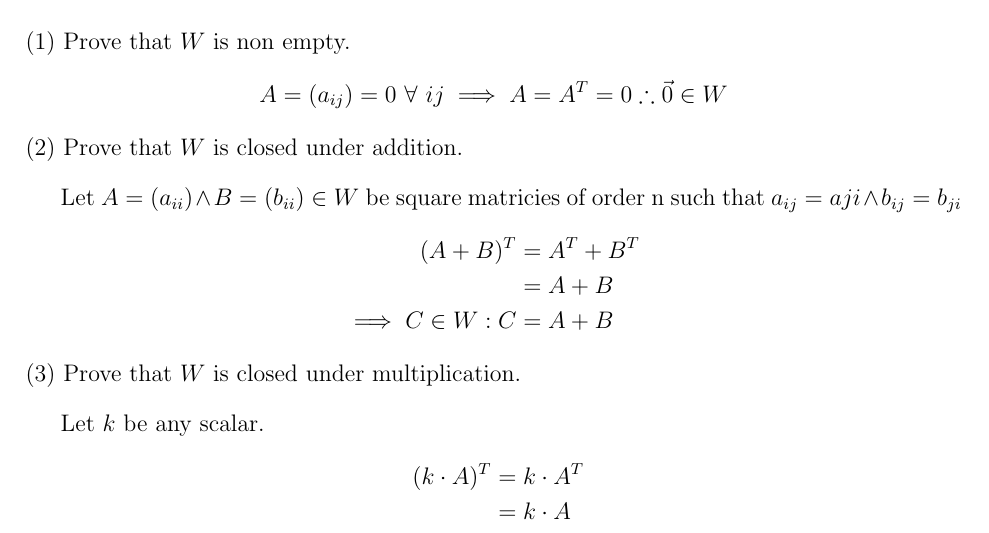
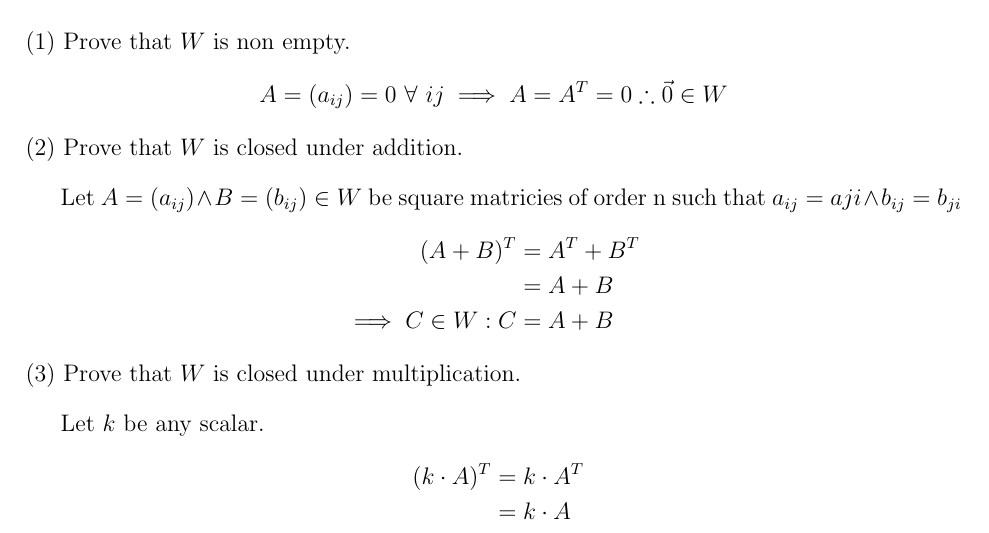
Before and after one commit to thesc1ent1st/linear-algebra, a LaTeX document (asg1/mwalk_asg1.tex): part of page 5 of 11, cut so that both start at the same text. Compiled offline with pdfLaTeX.

Commit message:
Finished

```diff
--- a/asg1/mwalk_asg1.tex
+++ b/asg1/mwalk_asg1.tex
@@ -211,7 +211,7 @@
         \end{align*}
         (2) Prove that $W$ is closed under addition.
 
-        Let $A = ({a_{ii}})\land B = ({b_{ii}})\in W$ be square matricies of order n such that $a_{ij}=a{ji}\land b_{ij} = b_{ji}$\
+        Let $A = ({a_{ij}})\land B = ({b_{ij}})\in W$ be square matricies of order n such that $a_{ij}=a{ji}\land b_{ij} = b_{ji}$\
         \begin{align*}
                 (A+B)^T             & = A^T+B^T \\
                                     & = A + B   \\
```
Also changed, not shown: asg1/mwalk_asg1.pdf, asg1/mwalk_asg1.tex (2 more changed lines), 1 other file.
